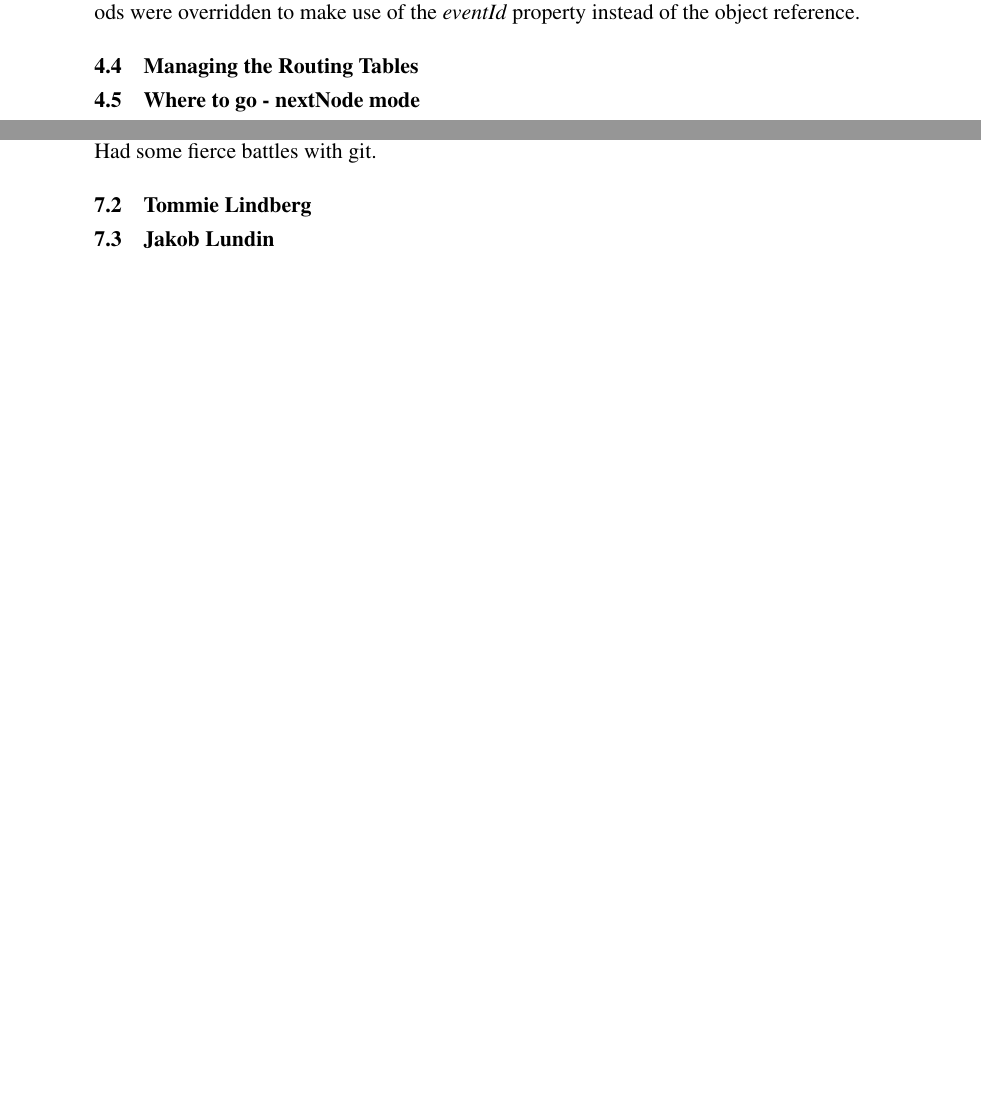
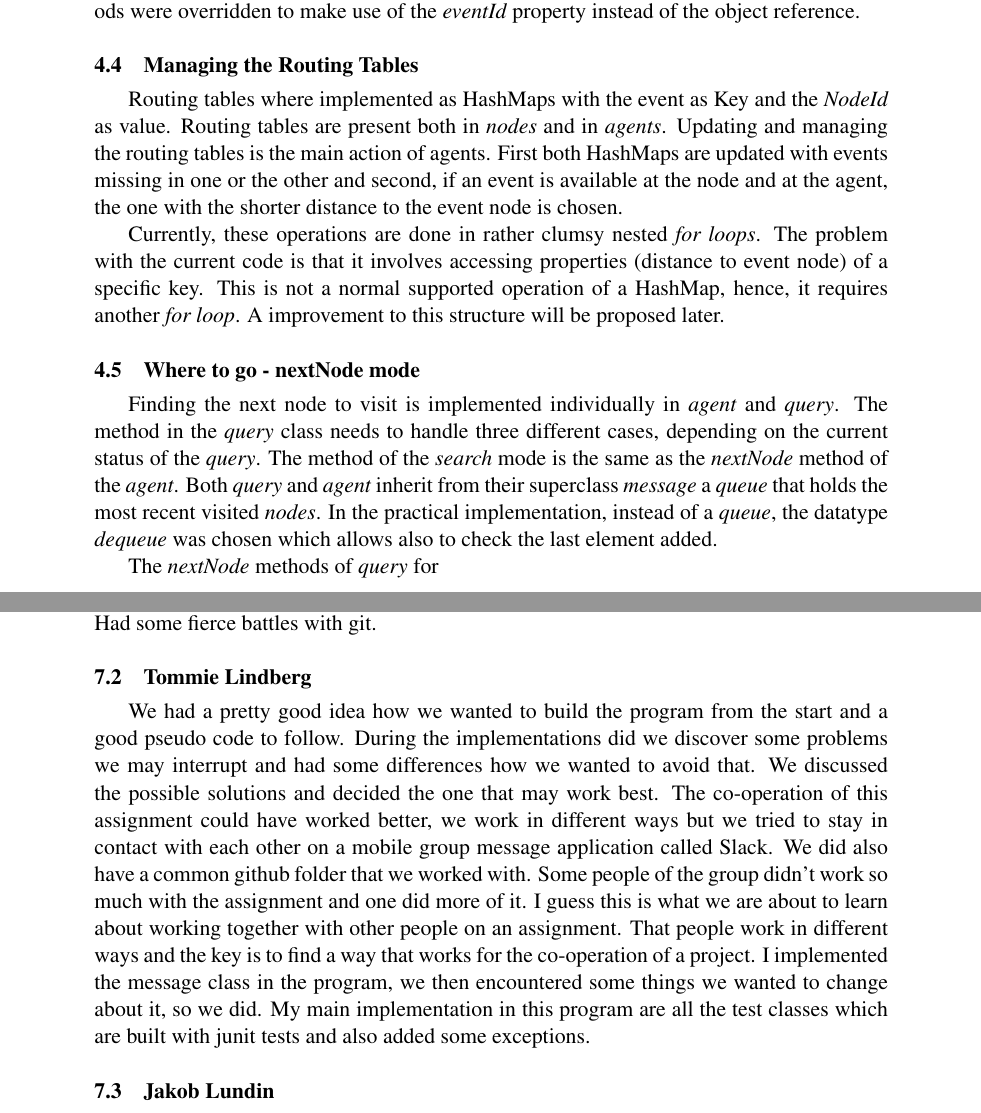
Before and after one commit to lorenzgerber/report2_rumour_routing, a LaTeX document (report.tex): two parts of pages 5 and 7 of 7 before the commit and two parts of pages 5 and 6 of 8 after it, joined at a grey line, cut so that both start at the same text, the shorter picture padded with empty space. Compiled offline with pdfLaTeX.

Commit message:
added Tommies part

```diff
--- a/report.tex
+++ b/report.tex
@@ -231,11 +231,35 @@ overridden to make use of the \textit{eventId} property instead of the
 object reference.
 
 \subsection{Managing the Routing Tables}
+Routing tables where implemented as HashMaps with the event as Key and
+the \textit{NodeId} as value. Routing tables are present both in \textit{nodes}
+and in \textit{agents}. Updating and managing the routing tables
+is the main action of agents. First both HashMaps are updated with
+events missing in one or the other and second, if an event is
+available at the node and at the agent, the one with the shorter
+distance to the event node is chosen.
+
+Currently, these operations are done in rather clumsy nested
+\textit{for loops}. The problem with the current code is that it involves
+accessing properties (distance to event node) of a specific key. This
+is not a normal supported operation of a HashMap, hence, it requires
+another \textit{for loop}. A improvement to this structure will be
+proposed later.
+
 
 \subsection{Where to go - nextNode mode}
+Finding the next node to visit is implemented individually in
+\textit{agent} and \textit{query}. The method in the \textit{query}
+class needs to handle three different cases, depending on the current
+status of the \textit{query}. The method of the \textit{search} mode
+is the same as the \textit{nextNode} method of the
+\textit{agent}. Both \textit{query} and \textit{agent} inherit from
+their superclass \textit{message} a \textit{queue} that holds the most
+recent visited \textit{nodes}. In the practical implementation,
+instead of a \textit{queue}, the  datatype \textit{dequeue} was chosen
+which allows also to check the last element added.
 
-
-
+The \textit{nextNode} methods of \textit{query} for
 
 Figure \ref{fig:uml} shows the UML diagram of the chosen design,
 automatically produced using IntelliJ.
@@ -280,7 +304,26 @@ classes. Wrote JUnit tests working with Tommie. Worked on the final
 report. Had some fierce battles with git.
 
 \subsection{Tommie Lindberg}
+We had a pretty good idea how we wanted to build the program from the
+start and a good pseudo code to follow. During the implementations did
+we discover some problems we may interrupt and had some differences how
+we wanted to avoid that. We discussed the possible solutions and
+decided the one that may work best.
+The co-operation of this assignment could have worked better, we work
+in different ways but we tried to stay in contact with each other on a
+mobile group message application called Slack. We did also have a
+common github folder that we worked with. Some people of the group
+didn't work so much with the assignment and one did more of it. I
+guess this is what we are about to learn about working together with
+other people on an assignment. That people work in different ways and
+the key is to find a way that works for the co-operation of a project.
+I implemented the message class in the program, we then encountered
+some things we wanted to change about it, so we did. My main
+implementation in this program are all the test classes which are
+built with junit tests and also added some exceptions.
+
 \subsection{Jakob Lundin}
+
 \subsection{Lorenz Gerber}
 
 \addcontentsline{toc}{section}{\refname}
```
Also changed, not shown: report.pdf.
